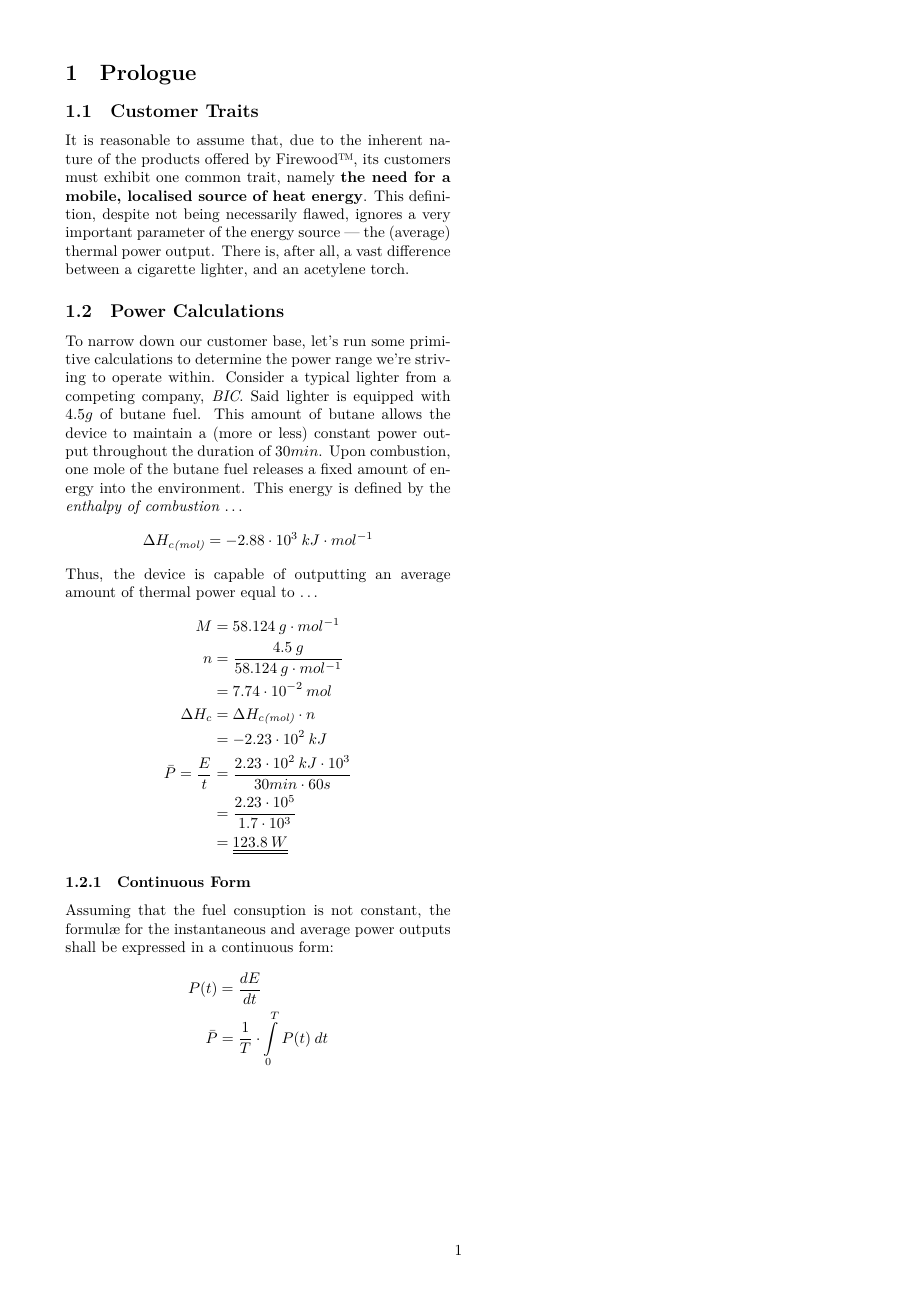
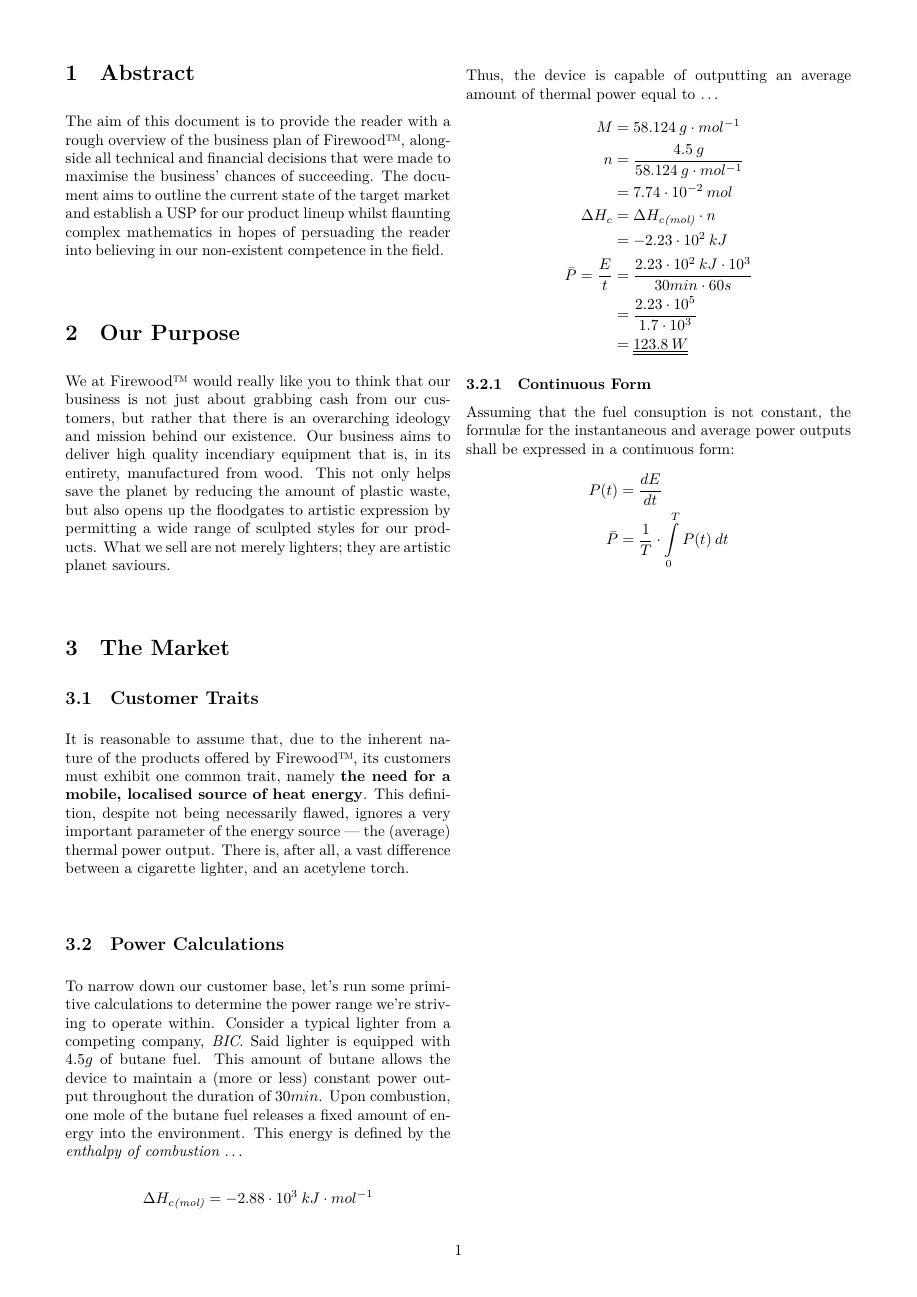
Before and after one commit to Medaware-org/firewood-tex, a LaTeX document (firewood.tex, which reads pages/abstract.tex, pages/market.tex, pages/purpose.tex): page 2 of 2. Compiled offline with XeLaTeX.

Commit message:
Add the `Our Purpose` section (Entrepreneur manure)

```diff
--- /dev/null
+++ b/pages/abstract.tex
@@ -0,0 +1,6 @@
+\section{Abstract}
+The aim of this document is to provide the reader with a rough overview of the business plan of \fw, alongside all
+technical and financial decisions that were made to maximise the business' chances of succeeding.
+The document aims to outline the current state of the target market and establish a USP for our product lineup
+whilst flaunting complex mathematics in hopes of persuading the reader into believing in our non-existent competence
+in the field.
--- a/pages/prologue.tex
+++ b/pages/market.tex
@@ -1,4 +1,4 @@
-\section{Prologue}
+\section{The Market}
 \subsection{Customer Traits}
 It is reasonable to assume that, due to the inherent nature of the products offered by \fw, its customers must
 exhibit one common trait, namely \textbf{the need for a mobile, localised source of heat energy}.
--- /dev/null
+++ b/pages/purpose.tex
@@ -0,0 +1,7 @@
+\section{Our Purpose}
+We at {\fw} would really like you to think that our business is not just about grabbing cash from our customers,
+but rather that there is an overarching ideology and mission behind our existence.
+Our business aims to deliver high quality incendiary equipment that is, in its entirety, manufactured from wood.
+This not only helps save the planet by reducing the amount of plastic waste, but also opens up the floodgates to artistic
+expression by permitting a wide range of sculpted styles for our products.
+What we sell are not merely lighters; they are artistic planet saviours.
```
Also changed, not shown: firewood.tex (+3 -1 lines), firewood.pdf.
